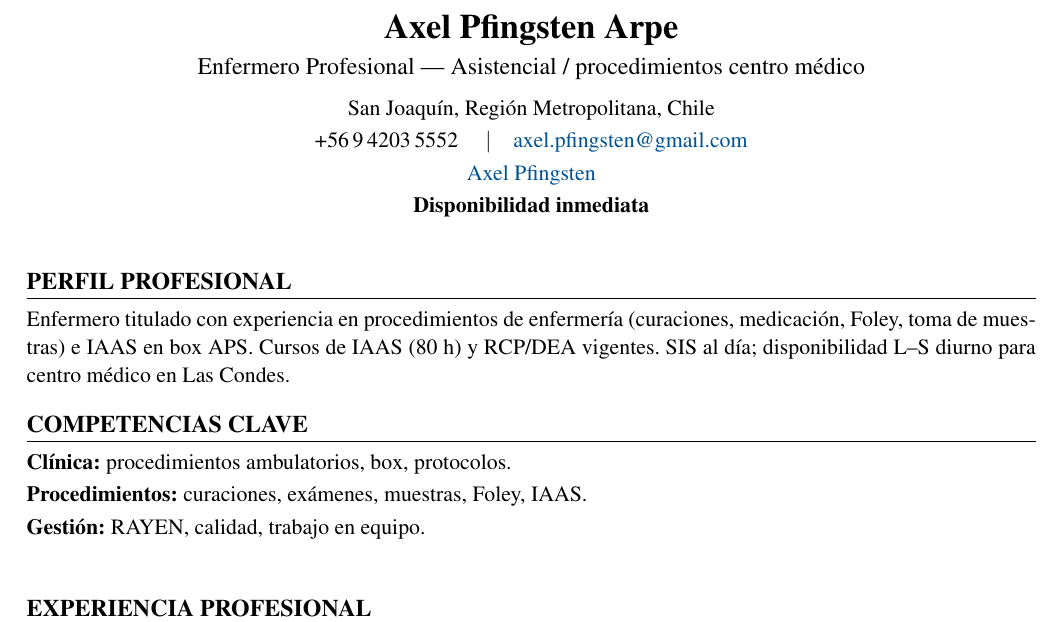
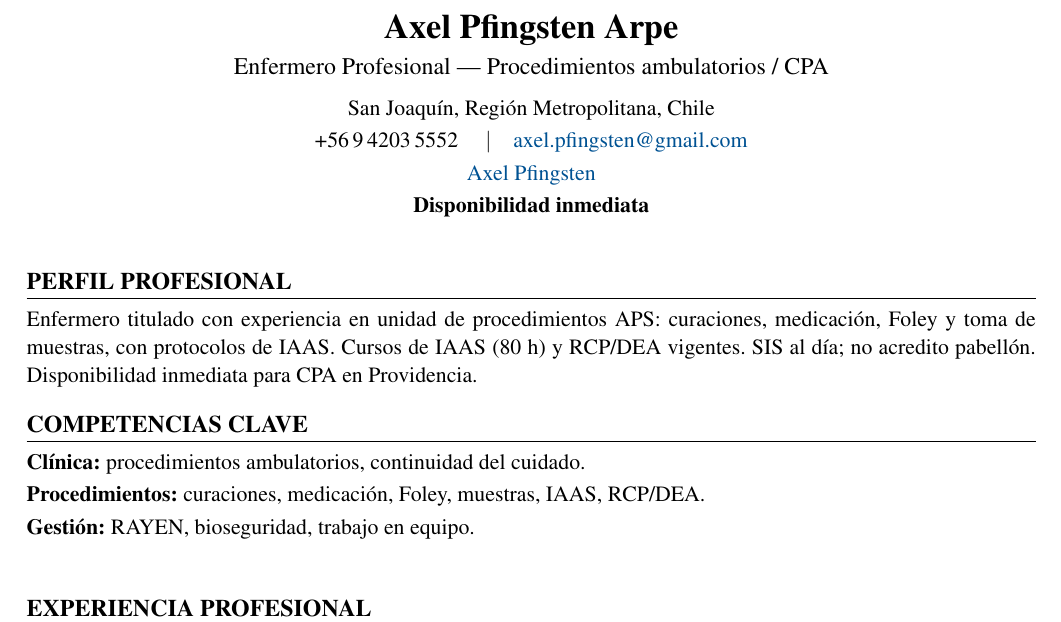
Before and after one commit to guillermoprojaslema/Agarra-la-Pallapp, a LaTeX CV (CV_Axel_Pfingsten_Arpe.tex): part of page 1 of 2, cut so that both start at the same text. Compiled offline with pdfLaTeX.

Commit message:
Adaptar CV Harvard a OF-20260831-07: Enfermera(o) CPA — RedSalud Providencia.
Partiendo de CV_Base.docx; perfil y bullets alineados a la oferta.

```diff
--- a/CV_Axel_Pfingsten_Arpe.tex
+++ b/CV_Axel_Pfingsten_Arpe.tex
@@ -20,7 +20,7 @@
   linkcolor=linkblue,
   pdfauthor={Axel Pfingsten Arpe},
   pdftitle={Curriculum Vitae — Axel Pfingsten Arpe},
-  pdfsubject={Enfermero Profesional — Procedimientos centro médico}
+  pdfsubject={Enfermero Profesional — Procedimientos / CPA}
 }
 
 \pagestyle{empty}
@@ -50,7 +50,7 @@
 %========== ENCABEZADO ==========
 \begin{center}
   {\LARGE\bfseries Axel Pfingsten Arpe}\\[4pt]
-  {\large Enfermero Profesional --- Asistencial / procedimientos centro médico}\\[6pt]
+  {\large Enfermero Profesional --- Procedimientos ambulatorios / CPA}\\[6pt]
   San Joaquín, Región Metropolitana, Chile\\[2pt]
   +56\,9\,4203\,5552 \quad$\vert$\quad
   \href{mailto:axel.pfingsten@gmail.com}{axel.pfingsten@gmail.com}\\[2pt]
@@ -62,13 +62,13 @@
 
 %========== PERFIL ==========
 \section{Perfil profesional}
-Enfermero titulado con experiencia en procedimientos de enfermería (curaciones, medicación, Foley, toma de muestras) e IAAS en box APS. Cursos de IAAS (80~h) y RCP/DEA vigentes. SIS al día; disponibilidad L--S diurno para centro médico en Las Condes.
+Enfermero titulado con experiencia en unidad de procedimientos APS: curaciones, medicación, Foley y toma de muestras, con protocolos de IAAS. Cursos de IAAS (80~h) y RCP/DEA vigentes. SIS al día; no acredito pabellón. Disponibilidad inmediata para CPA en Providencia.
 
 %========== COMPETENCIAS ==========
 \section{Competencias clave}
-\textbf{Clínica:} procedimientos ambulatorios, box, protocolos.\\[2pt]
-\textbf{Procedimientos:} curaciones, exámenes, muestras, Foley, IAAS.\\[2pt]
-\textbf{Gestión:} RAYEN, calidad, trabajo en equipo.\\[2pt]
+\textbf{Clínica:} procedimientos ambulatorios, continuidad del cuidado.\\[2pt]
+\textbf{Procedimientos:} curaciones, medicación, Foley, muestras, IAAS, RCP/DEA.\\[2pt]
+\textbf{Gestión:} RAYEN, bioseguridad, trabajo en equipo.\\[2pt]
 
 
 %========== EXPERIENCIA ==========
```
Also changed, not shown: CV_Axel_Pfingsten_Arpe.pdf.
